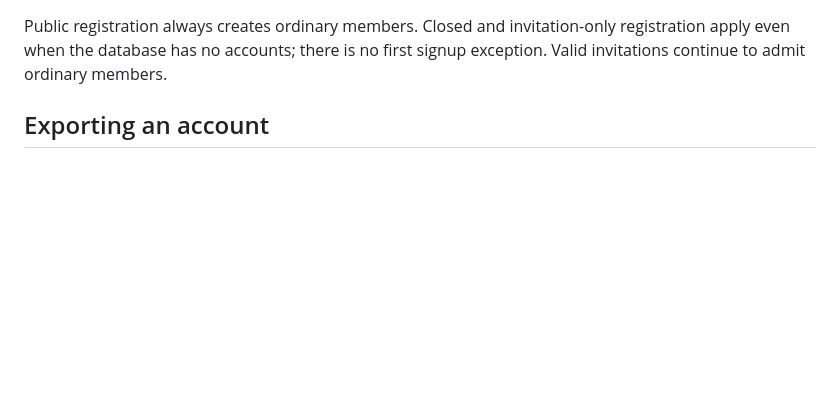
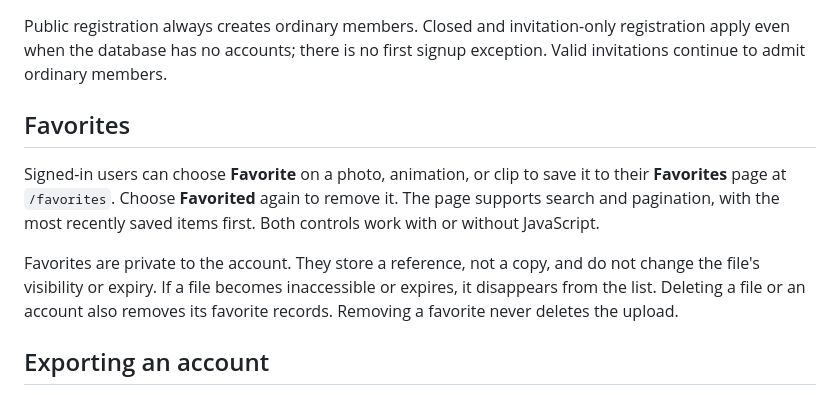
Before and after one commit to airencracken/imvault, a Markdown page: docs/accounts.md, the part around the change. GitHub-like rendering; blank space fills up the shorter version.

```diff
--- a/docs/accounts.md
+++ b/docs/accounts.md
@@ -56,6 +56,18 @@ are unchanged by this update. Sign in at `/login` after provisioning.
 Public registration always creates ordinary members. Closed and invitation-only
 registration apply even when the database has no accounts; there is no first
 signup exception. Valid invitations continue to admit ordinary members.
+
+## Favorites
+
+Signed-in users can choose **Favorite** on a photo, animation, or clip to save
+it to their **Favorites** page at `/favorites`. Choose **Favorited** again to
+remove it. The page supports search and pagination, with the most recently
+saved items first. Both controls work with or without JavaScript.
+
+Favorites are private to the account. They store a reference, not a copy, and
+do not change the file's visibility or expiry. If a file becomes inaccessible
+or expires, it disappears from the list. Deleting a file or an account also
+removes its favorite records. Removing a favorite never deletes the upload.
 
 ## Exporting an account
 
```
Also changed, not shown: README.md (+4 -1 lines), docs/routes.md (+2 -0 lines), docs/images/recent.png, 16 other files.
